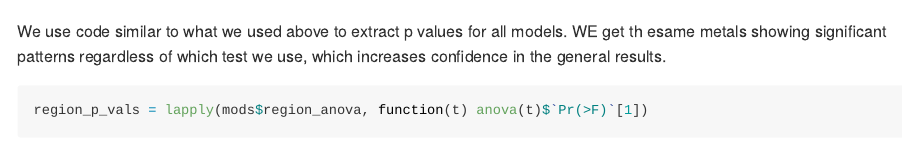
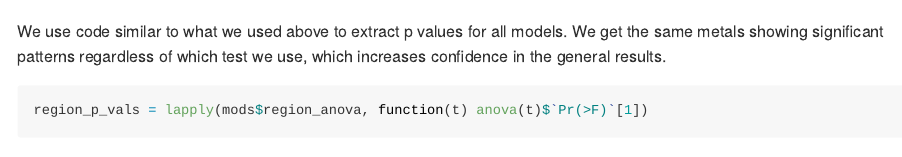
Before and after one commit to CBEP-SoCB-Details/CBEP_Sediment, an R Markdown document (Analysis/Metals_Analysis_3.Rmd): the page in a window 1100 px wide, from 15180 px down. Rendered offline with R 4.5, knitr and Pandoc, with nearby package versions; some code elsewhere in the file could not run offline.

Commit message:
Minor Edits

````diff
--- a/Analysis/Metals_Analysis_3.Rmd
+++ b/Analysis/Metals_Analysis_3.Rmd
@@ -443,7 +443,7 @@ names(b)
 ```
 
 We use code similar to what we used above to extract p values for all models.
-WE get th esame metals showing significant patterns regardless of which test
+We get the same metals showing significant patterns regardless of which test
 we use, which increases confidence in the general results.
 ```{r}
 region_p_vals = lapply(mods$region_anova, function(t) anova(t)$`Pr(>F)`[1])
````
Also changed, not shown: 1 other file.
